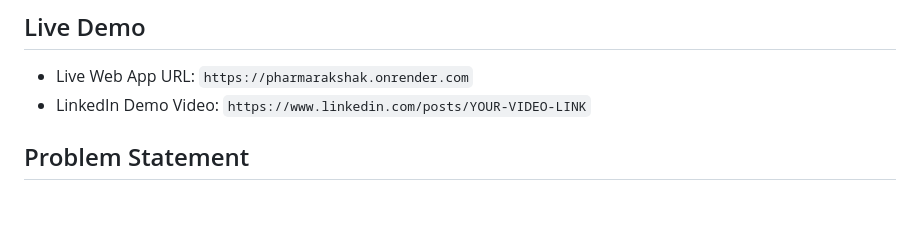
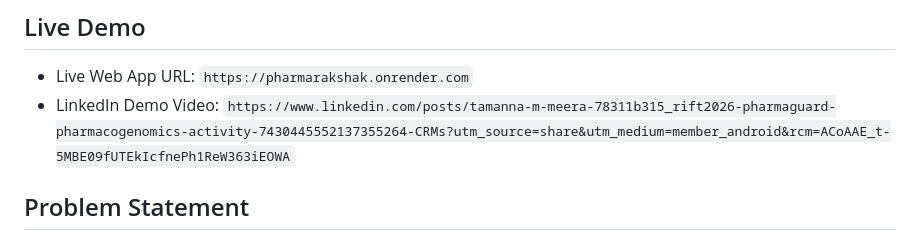
Before and after one commit to saniyashk1542/PharmaRakshak_, a Markdown page: README.md, the part around the change. Drawn GitHub-style; blank space fills up the shorter version.

```diff
--- a/README.md
+++ b/README.md
@@ -2,7 +2,7 @@
 
 ## Live Demo
 - Live Web App URL: `https://pharmarakshak.onrender.com`
-- LinkedIn Demo Video: `https://www.linkedin.com/posts/YOUR-VIDEO-LINK`
+- LinkedIn Demo Video: `https://www.linkedin.com/posts/tamanna-m-meera-78311b315_rift2026-pharmaguard-pharmacogenomics-activity-7430445552137355264-CRMs?utm_source=share&utm_medium=member_android&rcm=ACoAAE_t-5MBE09fUTEkIcfnePh1ReW363iEOWA`
 
 ## Problem Statement
 Adverse drug reactions cause major preventable morbidity and mortality. This project analyzes patient VCF genetic data and predicts drug-specific pharmacogenomic risks for six high-impact gene-drug pairs, then provides structured recommendations and explainability.
```
